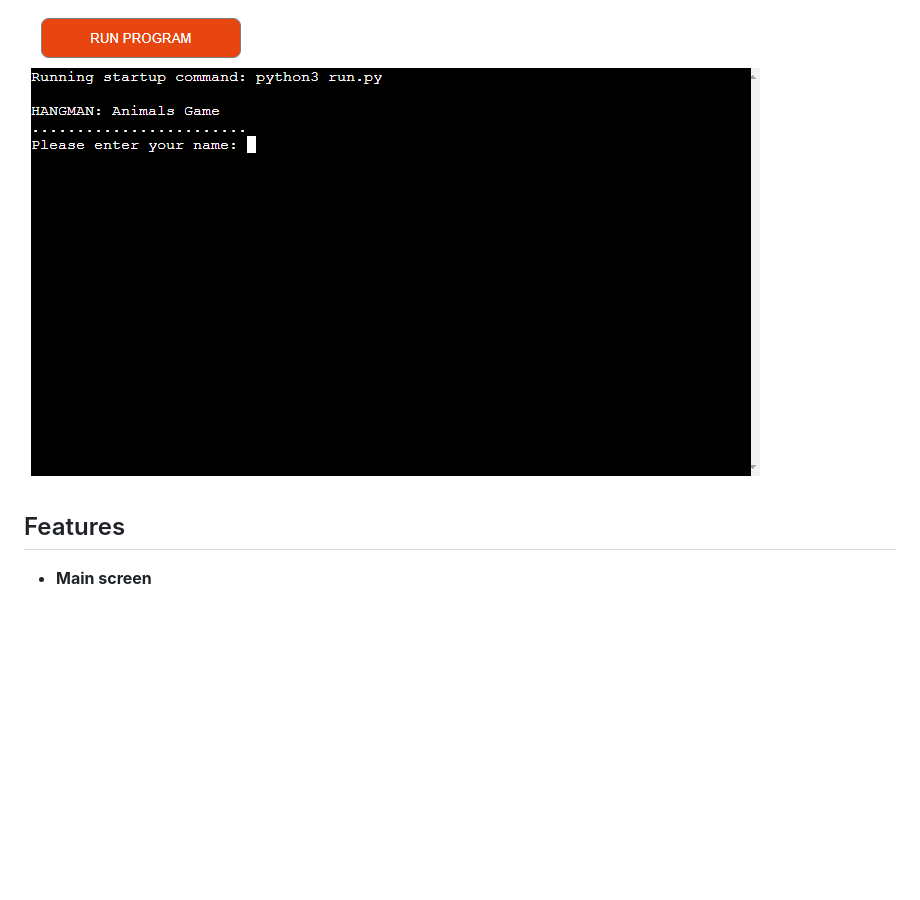
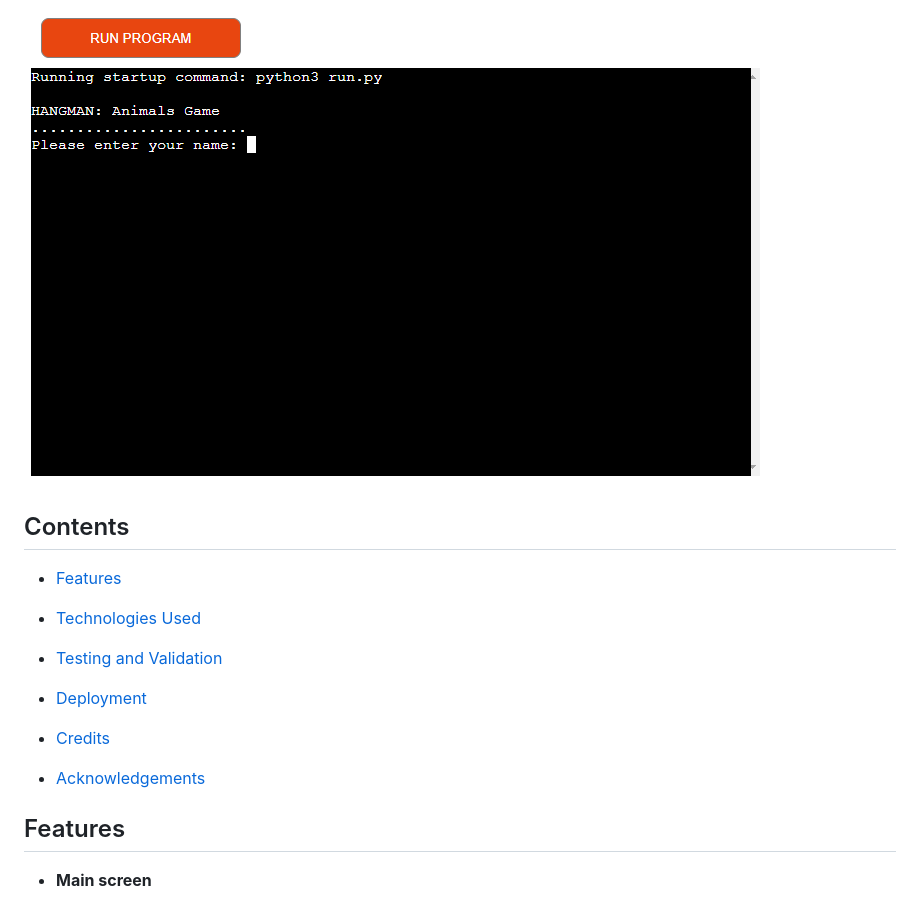
Before and after one commit to sategie/hangman-animals-game, a Markdown page: README.md, the part around the change. GitHub-like rendering; blank space fills up the shorter version.

Commit message:
Add Contents section to Readme

```diff
--- a/README.md
+++ b/README.md
@@ -8,6 +8,20 @@ This version uses only animals and gives the user a total of 6 lives to guess th
 The game was designed using only the Python language, hence it is not accessible in a web browser, but rather in the command line interface (CLI).
 
 ![Image of start page of the game in the CLI](/documentation/start-page.png)
+
+## Contents
+
+- [Features](#features)
+
+- [Technologies Used](#technologies-used)
+
+- [Testing and Validation](#testing-and-validation)
+
+- [Deployment](#deployment)
+
+- [Credits](#credits)
+
+- [Acknowledgements](#acknowledgements)
 
 ## Features
 
```
